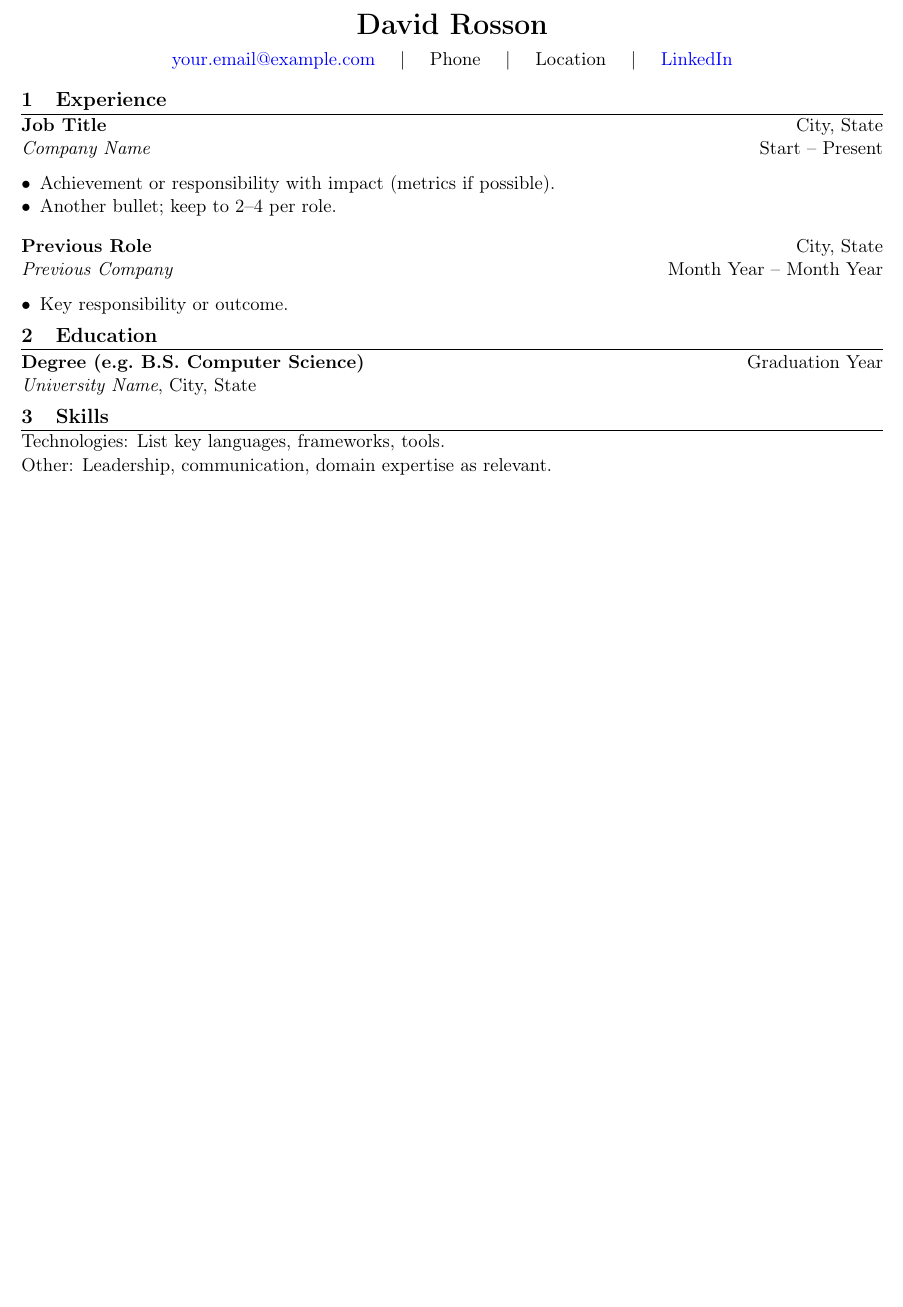
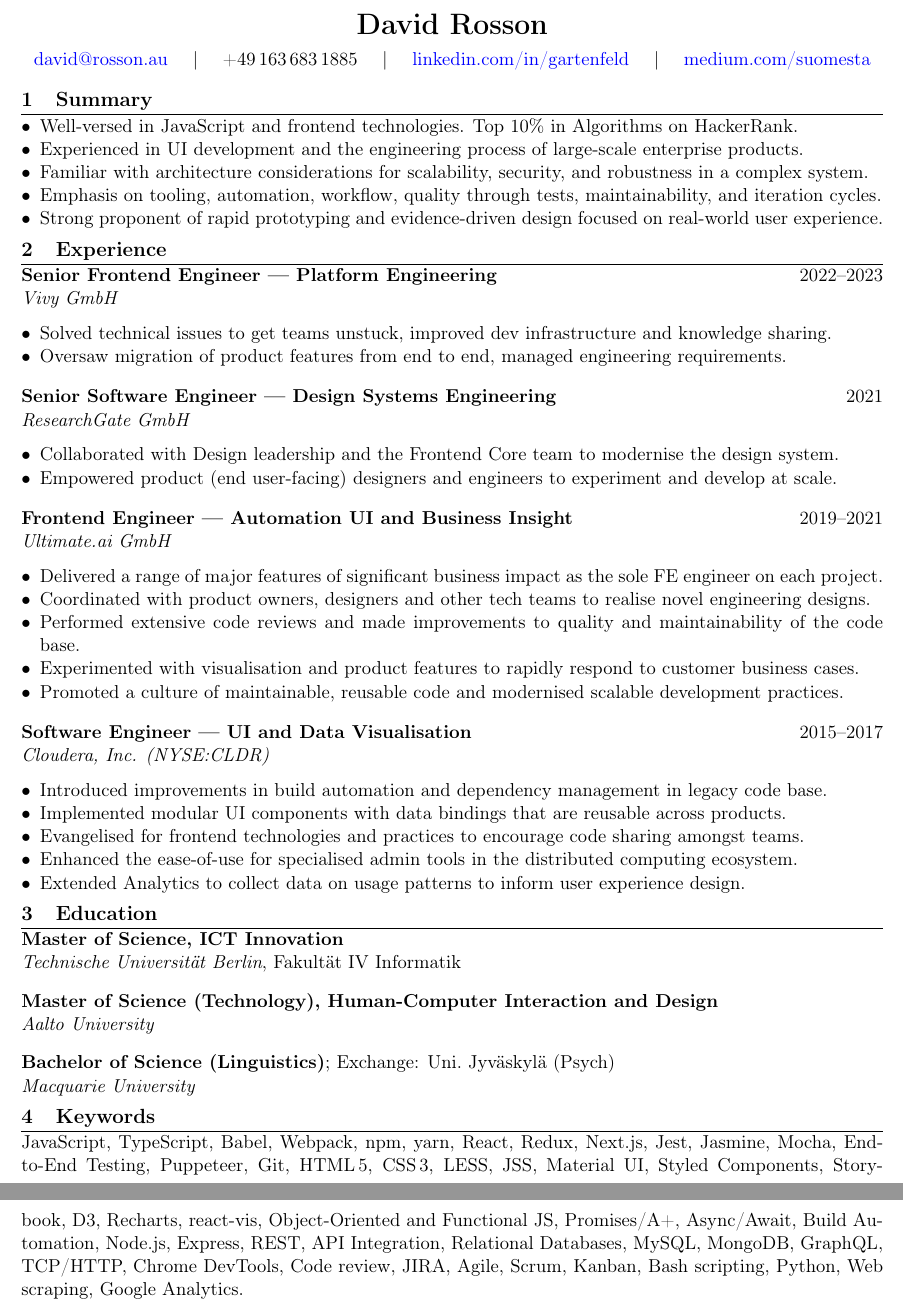
Before and after one commit to gartenfeld/resume, a LaTeX CV (resume.tex): part of the page before the commit and two parts of pages 1 and 2 of 2 after it, the two joined at a grey line, cut so that both start at the same text, the shorter picture padded with empty space. Compiled offline with pdfLaTeX.

Commit message:
Pre-populate TEX

```diff
--- a/resume.tex
+++ b/resume.tex
@@ -26,37 +26,77 @@
 
 \begin{center}
   {\LARGE \textbf{David Rosson}}\\[0.4em]
-  \href{mailto:your.email@example.com}{your.email@example.com} \quad $|$ \quad
-  Phone \quad $|$ \quad
-  Location \quad $|$ \quad
-  \href{https://linkedin.com/in/yourprofile}{LinkedIn}
+  \href{mailto:david@rosson.au}{david@rosson.au} \quad $|$ \quad
+  +49\,163\,683\,1885 \quad $|$ \quad
+  \href{https://linkedin.com/in/gartenfeld}{linkedin.com/in/gartenfeld} \quad $|$ \quad
+  \href{https://medium.com/suomesta}{medium.com/suomesta}
 \end{center}
 \vspace{0.5em}
 
+\section{Summary}
+
+\begin{itemize}[leftmargin=*,nosep]
+  \item Well-versed in JavaScript and frontend technologies. Top 10\% in Algorithms on HackerRank.
+  \item Experienced in UI development and the engineering process of large-scale enterprise products.
+  \item Familiar with architecture considerations for scalability, security, and robustness in a complex system.
+  \item Emphasis on tooling, automation, workflow, quality through tests, maintainability, and iteration cycles.
+  \item Strong proponent of rapid prototyping and evidence-driven design focused on real-world user experience.
+\end{itemize}
+
 \section{Experience}
 
-\textbf{Job Title} \hfill City, State \\
-\textit{Company Name} \hfill Start -- Present
+\textbf{Senior Frontend Engineer --- Platform Engineering} \hfill 2022--2023 \\
+\textit{Vivy GmbH}
 \begin{itemize}[leftmargin=*,nosep]
-  \item Achievement or responsibility with impact (metrics if possible).
-  \item Another bullet; keep to 2--4 per role.
+  \item Solved technical issues to get teams unstuck, improved dev infrastructure and knowledge sharing.
+  \item Oversaw migration of product features from end to end, managed engineering requirements.
 \end{itemize}
 
 \vspace{0.3em}
-\textbf{Previous Role} \hfill City, State \\
-\textit{Previous Company} \hfill Month Year -- Month Year
+\textbf{Senior Software Engineer --- Design Systems Engineering} \hfill 2021 \\
+\textit{ResearchGate GmbH}
 \begin{itemize}[leftmargin=*,nosep]
-  \item Key responsibility or outcome.
+  \item Collaborated with Design leadership and the Frontend Core team to modernise the design system.
+  \item Empowered product (end user-facing) designers and engineers to experiment and develop at scale.
+\end{itemize}
+
+\vspace{0.3em}
+\textbf{Frontend Engineer --- Automation UI and Business Insight} \hfill 2019--2021 \\
+\textit{Ultimate.ai GmbH}
+\begin{itemize}[leftmargin=*,nosep]
+  \item Delivered a range of major features of significant business impact as the sole FE engineer on each project.
+  \item Coordinated with product owners, designers and other tech teams to realise novel engineering designs.
+  \item Performed extensive code reviews and made improvements to quality and maintainability of the code base.
+  \item Experimented with visualisation and product features to rapidly respond to customer business cases.
+  \item Promoted a culture of maintainable, reusable code and modernised scalable development practices.
+\end{itemize}
+
+\vspace{0.3em}
+\textbf{Software Engineer --- UI and Data Visualisation} \hfill 2015--2017 \\
+\textit{Cloudera, Inc. (NYSE:CLDR)}
+\begin{itemize}[leftmargin=*,nosep]
+  \item Introduced improvements in build automation and dependency management in legacy code base.
+  \item Implemented modular UI components with data bindings that are reusable across products.
+  \item Evangelised for frontend technologies and practices to encourage code sharing amongst teams.
+  \item Enhanced the ease-of-use for specialised admin tools in the distributed computing ecosystem.
+  \item Extended Analytics to collect data on usage patterns to inform user experience design.
 \end{itemize}
 
 \section{Education}
 
-\textbf{Degree (e.g.\ B.S. Computer Science)} \hfill Graduation Year \\
-\textit{University Name}, City, State
+\textbf{Master of Science, ICT Innovation} \hfill \\
+\textit{Technische Universität Berlin}, Fakultät IV Informatik
 
-\section{Skills}
+\vspace{0.2em}
+\textbf{Master of Science (Technology), Human-Computer Interaction and Design} \hfill \\
+\textit{Aalto University}
 
-Technologies: List key languages, frameworks, tools. \\
-Other: Leadership, communication, domain expertise as relevant.
+\vspace{0.2em}
+\textbf{Bachelor of Science (Linguistics)}; Exchange: Uni.\ Jyväskylä (Psych) \hfill \\
+\textit{Macquarie University}
+
+\section{Keywords}
+
+JavaScript, TypeScript, Babel, Webpack, npm, yarn, React, Redux, Next.js, Jest, Jasmine, Mocha, End-to-End Testing, Puppeteer, Git, HTML\,5, CSS\,3, LESS, JSS, Material UI, Styled Components, Storybook, D3, Recharts, react-vis, Object-Oriented and Functional JS, Promises/A+, Async/Await, Build Automation, Node.js, Express, REST, API Integration, Relational Databases, MySQL, MongoDB, GraphQL, TCP/HTTP, Chrome DevTools, Code review, JIRA, Agile, Scrum, Kanban, Bash scripting, Python, Web scraping, Google Analytics.
 
 \end{document}
```
